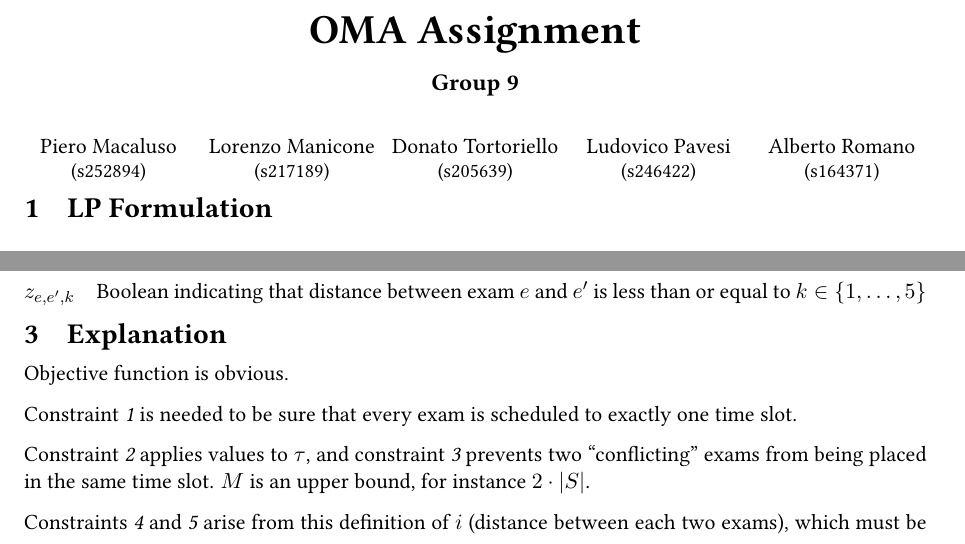
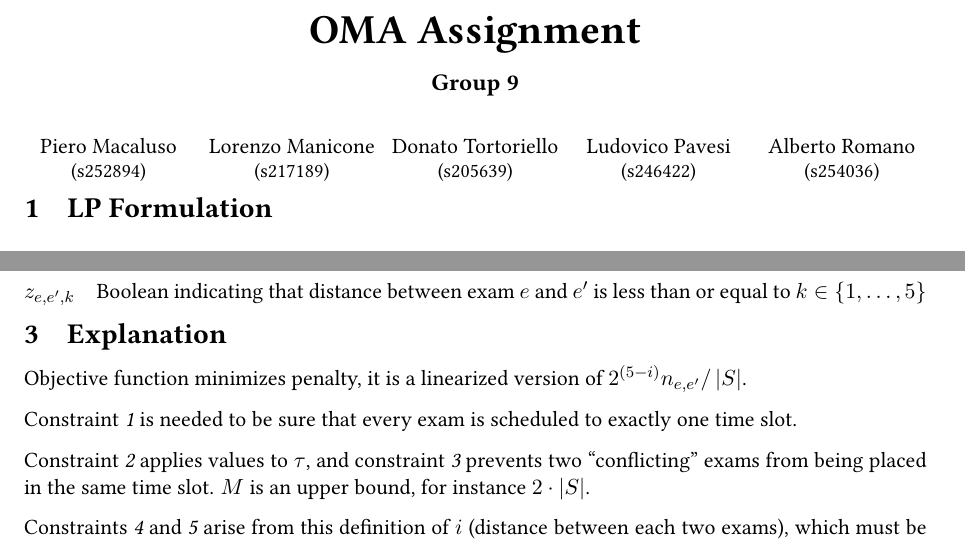
Before and after one commit to PieroMacaluso/ETPsolver_OMAMZ_group09, a LaTeX document (relazione/relazione.tex): two parts of pages 1 and 2 of 2, joined at a grey line, cut so that both start at the same text. Compiled offline with pdfLaTeX.

Commit message:
Matricola e cose varie

```diff
--- a/relazione/relazione.tex
+++ b/relazione/relazione.tex
@@ -40,7 +40,7 @@
 		\nome{Lorenzo Manicone}{s217189}
 		\nome{Donato Tortoriello}{s205639}
 		\nome{Ludovico Pavesi}{s246422}
-		\nome{Alberto Romano}{s164371}
+		\nome{Alberto Romano}{s254036} % 164371
 	\end{center}
 
 	\section{LP Formulation}
@@ -139,7 +139,7 @@
 
 	\section{Explanation}
 
-	Objective function is obvious.
+	Objective function minimizes penalty, it is a linearized version of $2^{(5-i)}n_{e,e'}/\left|S\right|$.
 
 	Constraint \eq{apply} is needed to be sure that every exam is scheduled to exactly one time slot.
 
```
Also changed, not shown: 1 other file.
